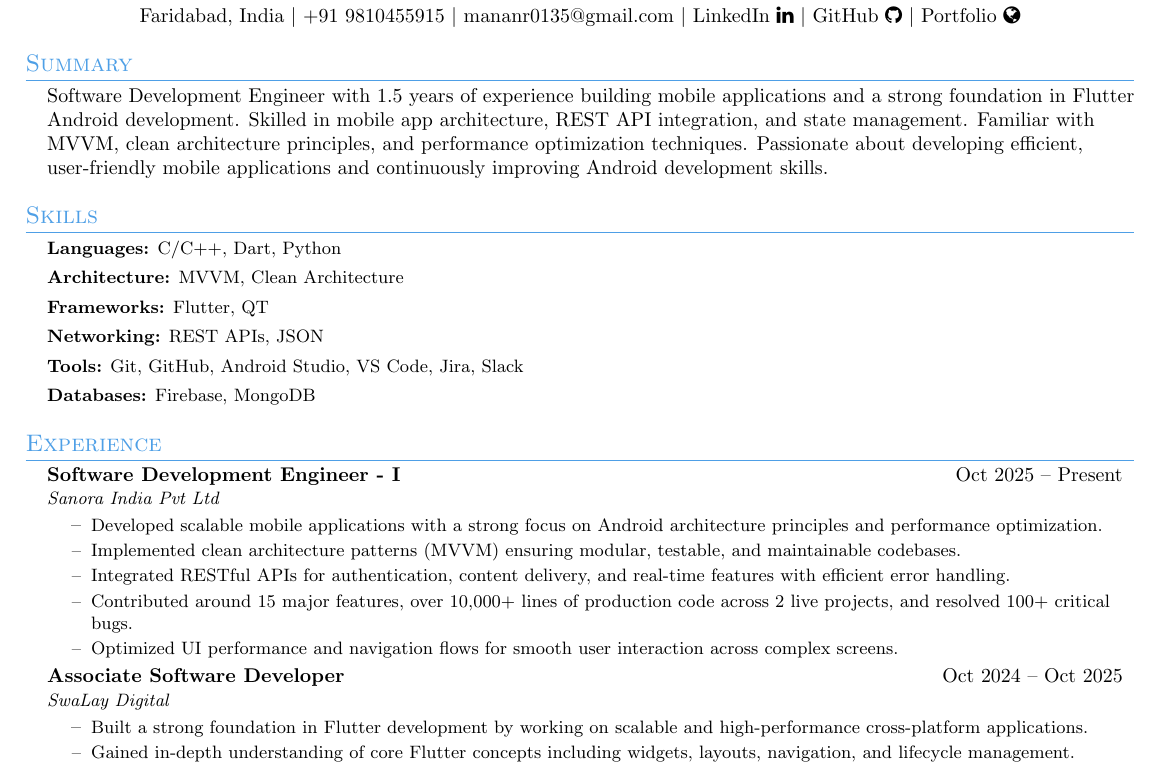
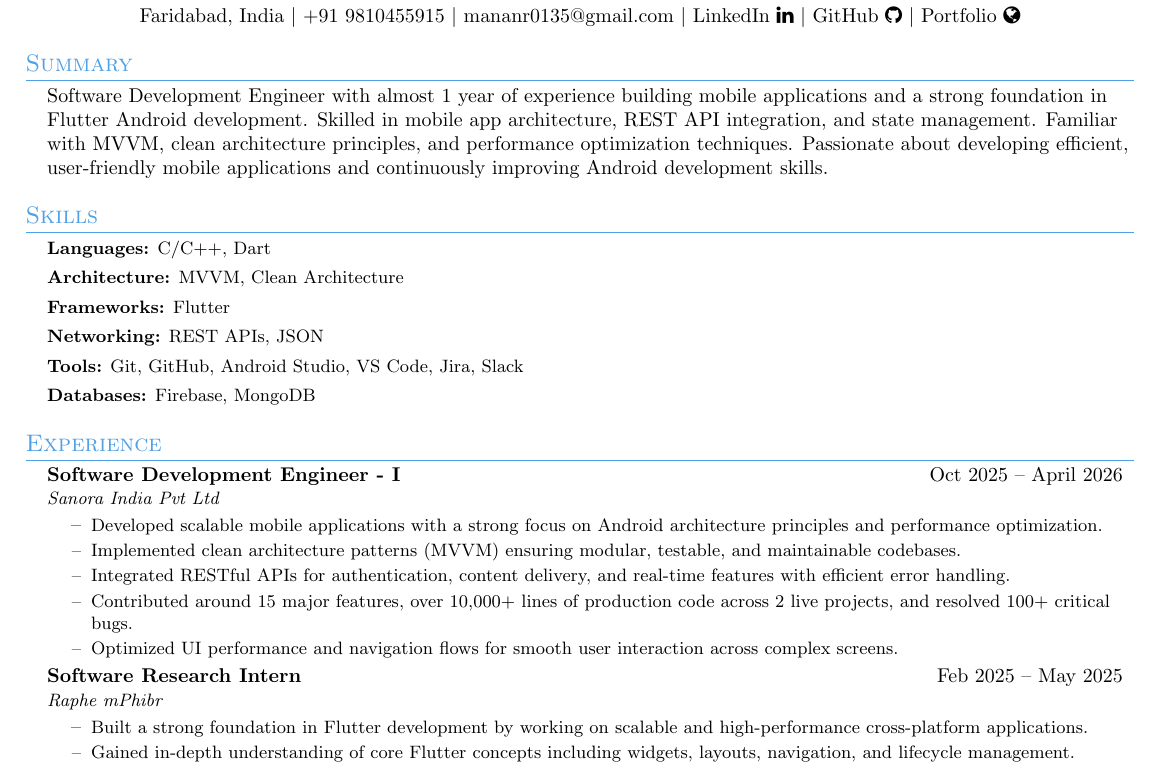
Before and after one commit to MananRohilla/Resume, a LaTeX CV (resume.tex): part of the page, cut so that both start at the same text. Compiled offline with pdfLaTeX.

Commit message:
27 oct 26

```diff
--- a/resume.tex
+++ b/resume.tex
@@ -70,16 +70,16 @@
 \section{Summary}
 \resumeSubHeadingListStart
 \item{}
-Software Development Engineer with 1.5 years of experience building mobile applications and a strong foundation in Flutter Android development. Skilled in mobile app architecture, REST API integration, and state management. Familiar with MVVM, clean architecture principles, and performance optimization techniques. Passionate about developing efficient, user-friendly mobile applications and continuously improving Android development skills.
+Software Development Engineer with almost 1 year of experience building mobile applications and a strong foundation in Flutter Android development. Skilled in mobile app architecture, REST API integration, and state management. Familiar with MVVM, clean architecture principles, and performance optimization techniques. Passionate about developing efficient, user-friendly mobile applications and continuously improving Android development skills.
 \resumeSubHeadingListEnd
 
 %-----------SKILLS-----------
 \section{Skills}
 \begin{itemize}[leftmargin=0.15in, label={}, itemsep=0pt]
 \small{
-\item \textbf{Languages:} C/C++, Dart, Python
+\item \textbf{Languages:} C/C++, Dart
 \item \textbf{Architecture:} MVVM, Clean Architecture
-\item \textbf{Frameworks:} Flutter, QT
+\item \textbf{Frameworks:} Flutter
 \item \textbf{Networking:} REST APIs, JSON
 \item \textbf{Tools:} Git, GitHub, Android Studio, VS Code, Jira, Slack
 \item \textbf{Databases:} Firebase, MongoDB
@@ -91,7 +91,7 @@ Software Development Engineer with 1.5 years of experience building mobile appli
 \resumeSubHeadingListStart
 
 \resumeSubheading
-{Software Development Engineer - I}{Oct 2025 -- Present}
+{Software Development Engineer - I}{Oct 2025 -- April 2026}
 {Sanora India Pvt Ltd}{}
 \resumeItemListStart
 \resumeItem{Developed scalable mobile applications with a strong focus on Android architecture principles and performance optimization.}
@@ -102,8 +102,8 @@ Software Development Engineer with 1.5 years of experience building mobile appli
 \resumeItemListEnd
 
 \resumeSubheading
-{Associate Software Developer}{Oct 2024 -- Oct 2025}
-{SwaLay Digital}{}
+{Software Research Intern}{Feb 2025 -- May 2025}
+{Raphe mPhibr}{}
 \resumeItemListStart
 \resumeItem{Built a strong foundation in Flutter development by working on scalable and high-performance cross-platform applications.}
 \resumeItem{Gained in-depth understanding of core Flutter concepts including widgets, layouts, navigation, and lifecycle management.}
```
Also changed, not shown: resumes/shared/experience.tex (+1 -1 lines).
